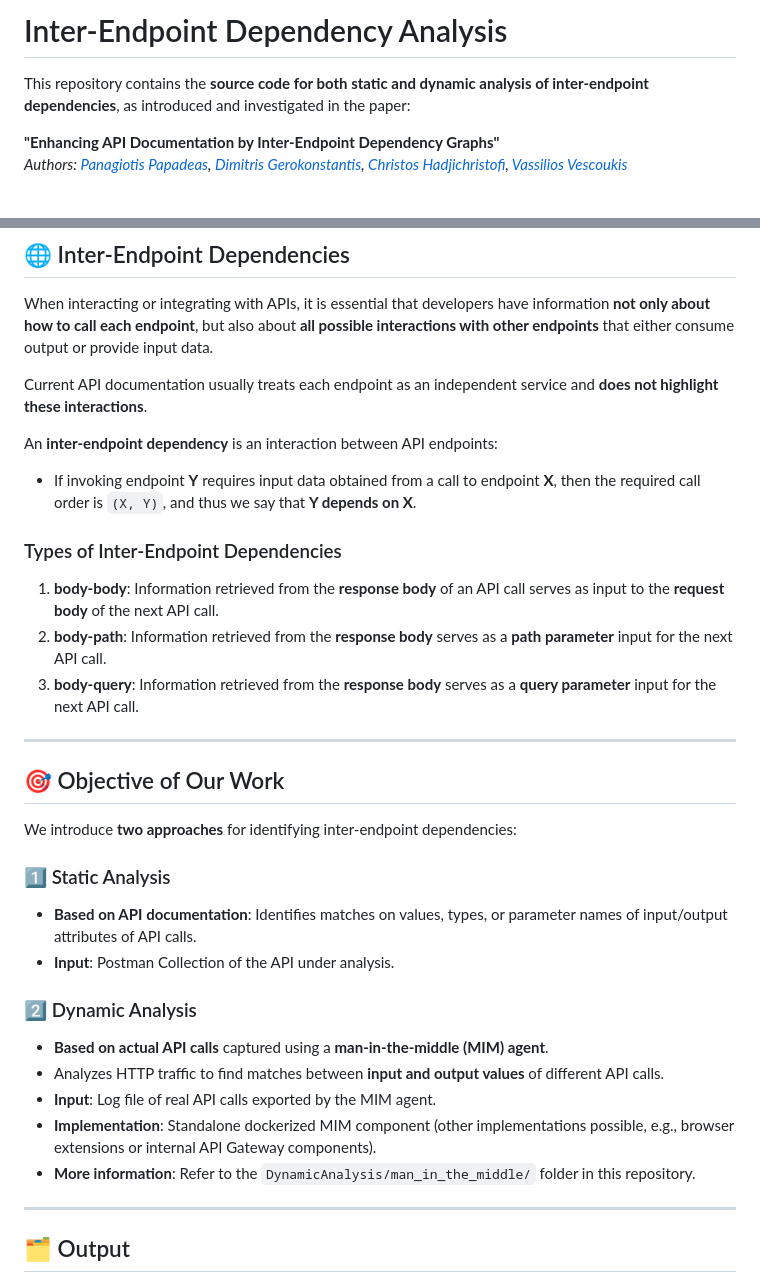
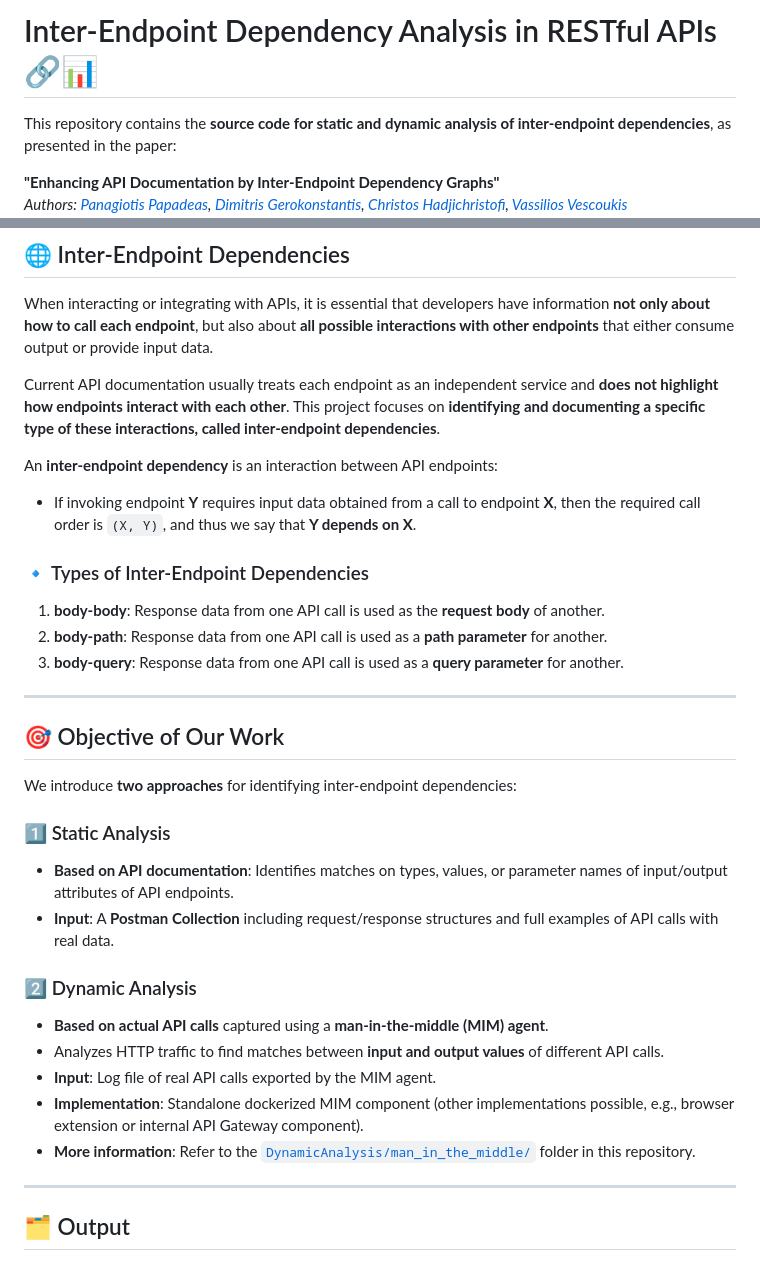
Before and after one commit to ntua/restAPIdep, a Markdown page: README.md, 2 parts joined by grey strips. GitHub-like rendering; blank space fills up the shorter version.

```diff
--- a/README.md
+++ b/README.md
@@ -1,6 +1,6 @@
-# Inter-Endpoint Dependency Analysis
+# Inter-Endpoint Dependency Analysis in RESTful APIs 🔗📊
 
-This repository contains the **source code for both static and dynamic analysis of inter-endpoint dependencies**, as introduced and investigated in the paper:
+This repository contains the **source code for static and dynamic analysis of inter-endpoint dependencies**, as presented in the paper:
 
 **"Enhancing API Documentation by Inter-Endpoint Dependency Graphs"**
 *Authors: [Panagiotis Papadeas](https://github.com/PanagiotisPapadeas), [Dimitris Gerokonstantis](https://github.com/DimitrisDavidGerokonstantis), [Christos Hadjichristofi](https://github.com/ChristosHadjichristofi), [Vassilios Vescoukis](https://github.com/vvescoukis)*
@@ -12,17 +12,17 @@ This repository contains the **source code for both static and dynamic analysis
 
 When interacting or integrating with APIs, it is essential that developers have information **not only about how to call each endpoint**, but also about **all possible interactions with other endpoints** that either consume output or provide input data.
 
-Current API documentation usually treats each endpoint as an independent service and **does not highlight these interactions**.
+Current API documentation usually treats each endpoint as an independent service and **does not highlight how endpoints interact with each other**. This project focuses on **identifying and documenting a specific type of these interactions, called inter-endpoint dependencies**.
 
 An **inter-endpoint dependency** is an interaction between API endpoints:
 
 - If invoking endpoint **Y** requires input data obtained from a call to endpoint **X**, then the required call order is `(X, Y)`, and thus we say that **Y depends on X**.
 
-### Types of Inter-Endpoint Dependencies
+### 🔹 Types of Inter-Endpoint Dependencies
 
-1. **body-body**: Information retrieved from the **response body** of an API call serves as input to the **request body** of the next API call.
-2. **body-path**: Information retrieved from the **response body** serves as a **path parameter** input for the next API call.
-3. **body-query**: Information retrieved from the **response body** serves as a **query parameter** input for the next API call.
+1. **body-body**: Response data from one API call is used as the **request body** of another.
+2. **body-path**: Response data from one API call is used as a **path parameter** for another.
+3. **body-query**: Response data from one API call is used as a **query parameter** for another.
 
 ---
 
@@ -31,15 +31,15 @@ An **inter-endpoint dependency** is an interaction between API endpoints:
 We introduce **two approaches** for identifying inter-endpoint dependencies:
 
 ### 1️⃣ Static Analysis
-- **Based on API documentation**: Identifies matches on values, types, or parameter names of input/output attributes of API calls.
-- **Input**: Postman Collection of the API under analysis.
+- **Based on API documentation**: Identifies matches on types, values, or parameter names of input/output attributes of API endpoints.
+- **Input**: A **Postman Collection** including request/response structures and full examples of API calls with real data.
 
 ### 2️⃣ Dynamic Analysis
 - **Based on actual API calls** captured using a **man-in-the-middle (MIM) agent**.
 - Analyzes HTTP traffic to find matches between **input and output values** of different API calls.
 - **Input**: Log file of real API calls exported by the MIM agent.
-- **Implementation**: Standalone dockerized MIM component (other implementations possible, e.g., browser extensions or internal API Gateway components).
-- **More information**: Refer to the `DynamicAnalysis/man_in_the_middle/` folder in this repository.
+- **Implementation**: Standalone dockerized MIM component (other implementations possible, e.g., browser extension or internal API Gateway component).
+- **More information**: Refer to the [`DynamicAnalysis/man_in_the_middle/`](DynamicAnalysis/man_in_the_middle/) folder in this repository.
 
 ---
 
```
Also changed, not shown: other parts of README.md (+1 -1 lines).
